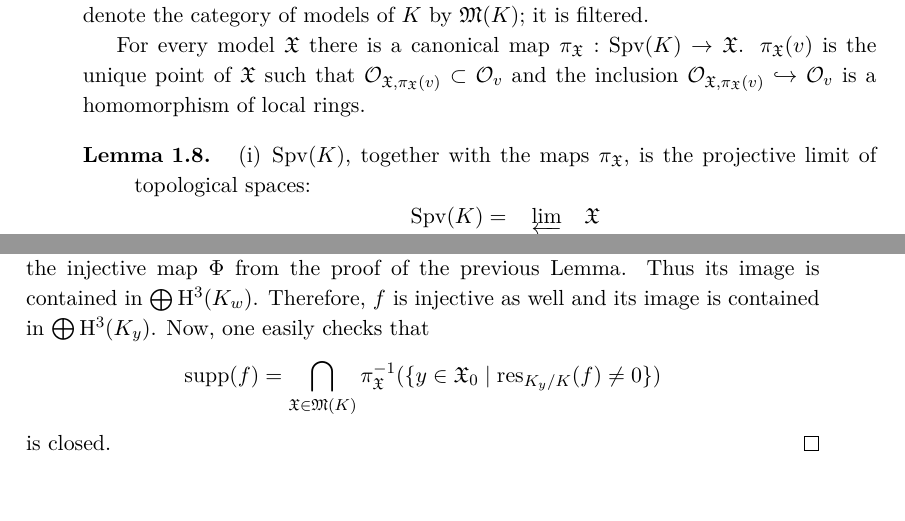
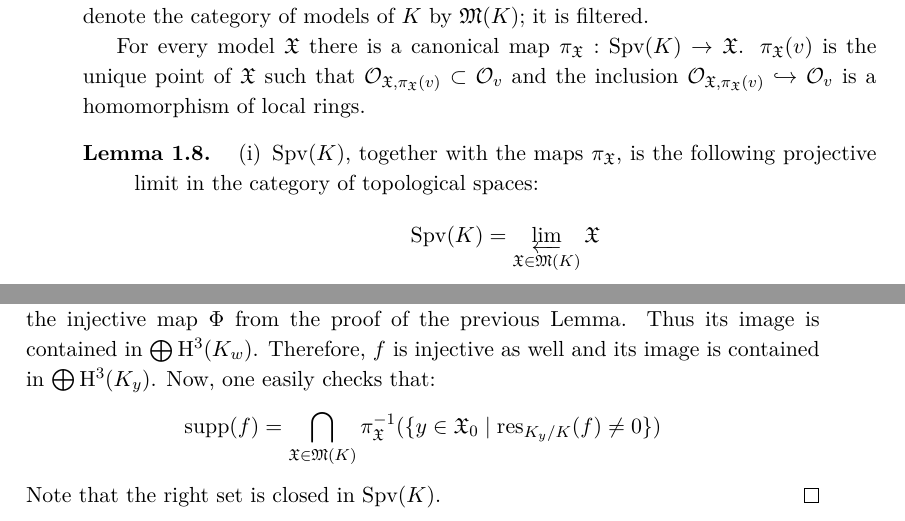
Before and after one commit to yishn/Uni, a LaTeX thesis (Master Thesis/thesis.tex, which reads Master Thesis/synopsis.tex): two parts of pages 11 and 12 of 28, joined at a grey line, cut so that both start at the same text. Compiled offline with XeLaTeX.

Commit message:
Formulation

```diff
--- a/Master Thesis/synopsis.tex
+++ b/Master Thesis/synopsis.tex
@@ -105,7 +105,7 @@ For every model $\mathfrak{X}$ there is a canonical map $\pi_\mathfrak{X}:\opera
 
 \begin{lemma}\phantomsection\label{2.3}
 \begin{enumerate}[(i)]
-\item $\operatorname{Spv}(K)$, together with the maps $\pi_{\mathfrak{X}}$, is the projective limit of topological spaces:
+\item $\operatorname{Spv}(K)$, together with the maps $\pi_{\mathfrak{X}}$, is the following projective limit in the category of topological spaces:
 \[\operatorname{Spv}(K) =\varprojlim_{\mathfrak{X}\in\mathfrak{M}(K)}\mathfrak{X}\]
 In particular we have:
 \[ |\operatorname{Spv}(K)| =\varprojlim_{\mathfrak{X}\in\mathfrak{M}(K)}|\mathfrak{X}| \]
@@ -153,9 +153,9 @@ For $x\in\mathfrak{X}$ let $\mathcal{O}_x$ be a henselization of $\mathcal{O}_{\
 \mathrm{H}^3(K)\ar[r, "\varphi"]\ar[d, "f"'] & \displaystyle\prod_{x\in\mathfrak{X}_1}\mathrm{H}^3(K_x)\ar[d, "\psi"]\\
 \displaystyle\prod_{y\in\mathfrak{X}_0}\mathrm{H}^3(K_y) \ar[r, "g"']& \displaystyle\prod_{\substack{x\in\mathfrak{X}_1 \\ y\in\mathfrak{X}_0}}\prod_{z\in P_{x,y}}\mathrm{H}^3(K_z)
 \end{tikzcd} \]
-According to [Sa], Theorem (2-15) $g$ is injective. Now, $\psi\circ\varphi$ can be identified with the injective map $\Phi$ from the proof of the previous Lemma. Thus its image is contained in $\bigoplus\mathrm{H}^3(K_w)$. Therefore, $f$ is injective as well and its image is contained in $\bigoplus\mathrm{H}^3(K_y)$. Now, one easily checks that
+According to [Sa], Theorem (2-15) $g$ is injective. Now, $\psi\circ\varphi$ can be identified with the injective map $\Phi$ from the proof of the previous Lemma. Thus its image is contained in $\bigoplus\mathrm{H}^3(K_w)$. Therefore, $f$ is injective as well and its image is contained in $\bigoplus\mathrm{H}^3(K_y)$. Now, one easily checks that:
 \[ \operatorname{supp}(f) = \bigcap_{\mathfrak{X}\in \mathfrak{M}(K)} \pi_\mathfrak{X}^{-1}(\{ y\in\mathfrak{X}_0\mid \operatorname{res}_{K_y/K}(f)\neq 0 \}) \]
-is closed.
+Note that the right set is closed in $\operatorname{Spv}(K)$.
 \end{proof}
 
 \begin{lemma}\label{2.4}
```
